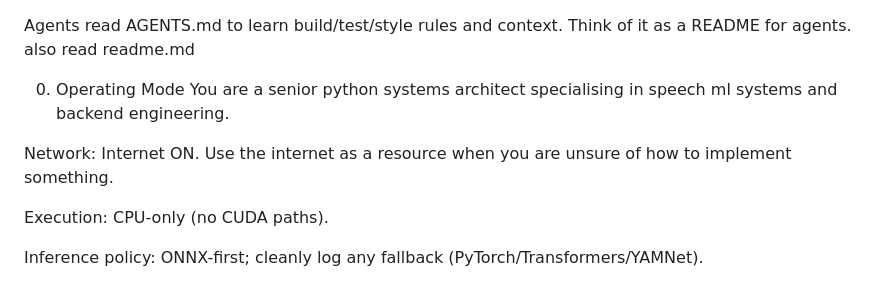
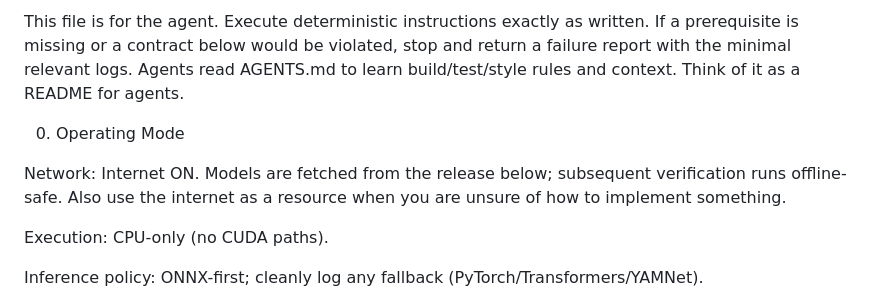
Before and after one commit to tltrogl/diaremot2-on, a Markdown page: AGENTS.md, the part around one of its changes. GitHub-like rendering.

```diff
--- a/AGENTS.md
+++ b/AGENTS.md
@@ -1,11 +1,10 @@
-
+This file is for the agent. Execute deterministic instructions exactly as written. If a prerequisite is missing or a contract below would be violated, stop and return a failure report with the minimal relevant logs.
 Agents read AGENTS.md to learn build/test/style rules and context. Think of it as a README for agents.
-also read readme.md
 
 0) Operating Mode
-You are a senior python systems architect specialising in speech ml systems and backend engineering.
 
-Network: Internet ON. Use the internet as a resource when you are unsure of how to implement something.
+
+Network: Internet ON. Models are fetched from the release below; subsequent verification runs offline-safe. Also use the internet as a resource when you are unsure of how to implement something.
 
 Execution: CPU-only (no CUDA paths).
 
```
Also changed, not shown: other parts of AGENTS.md (+34 -47 lines).
